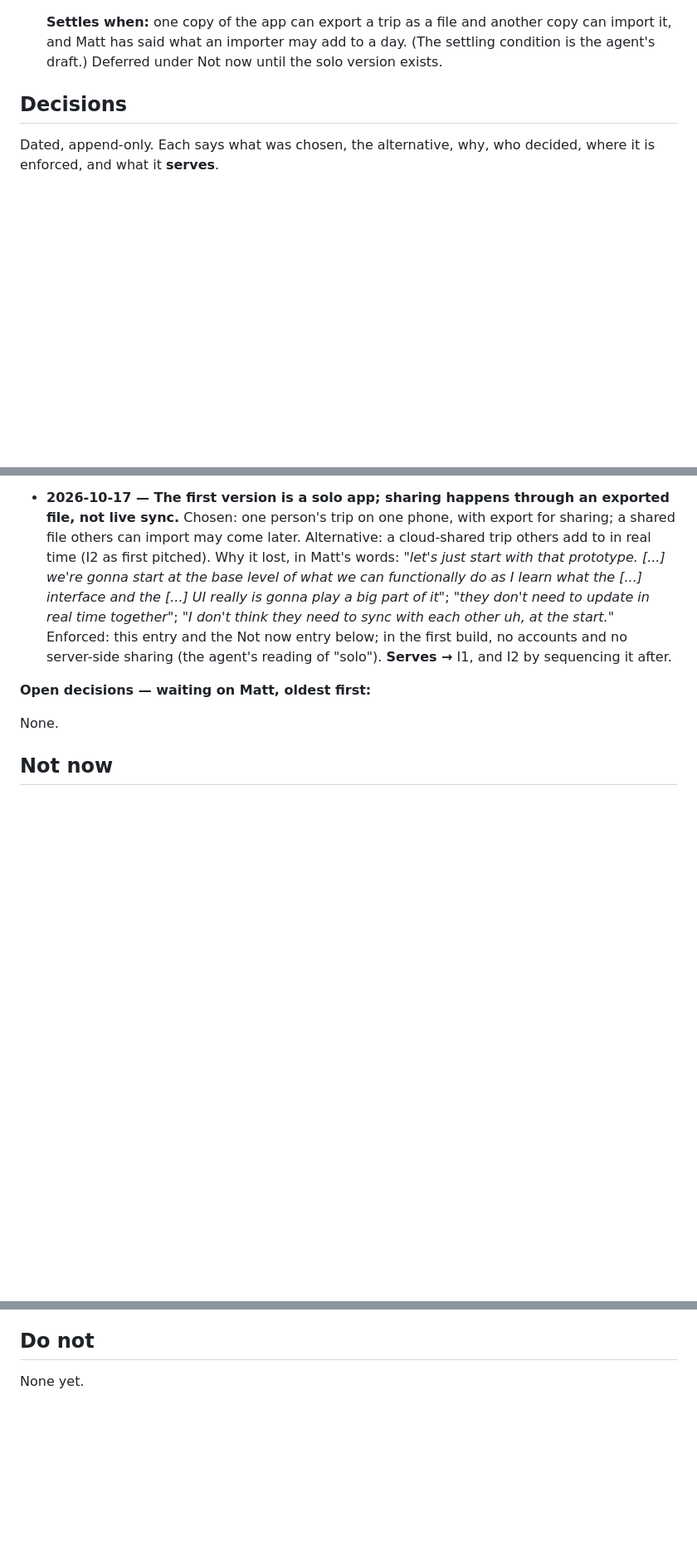
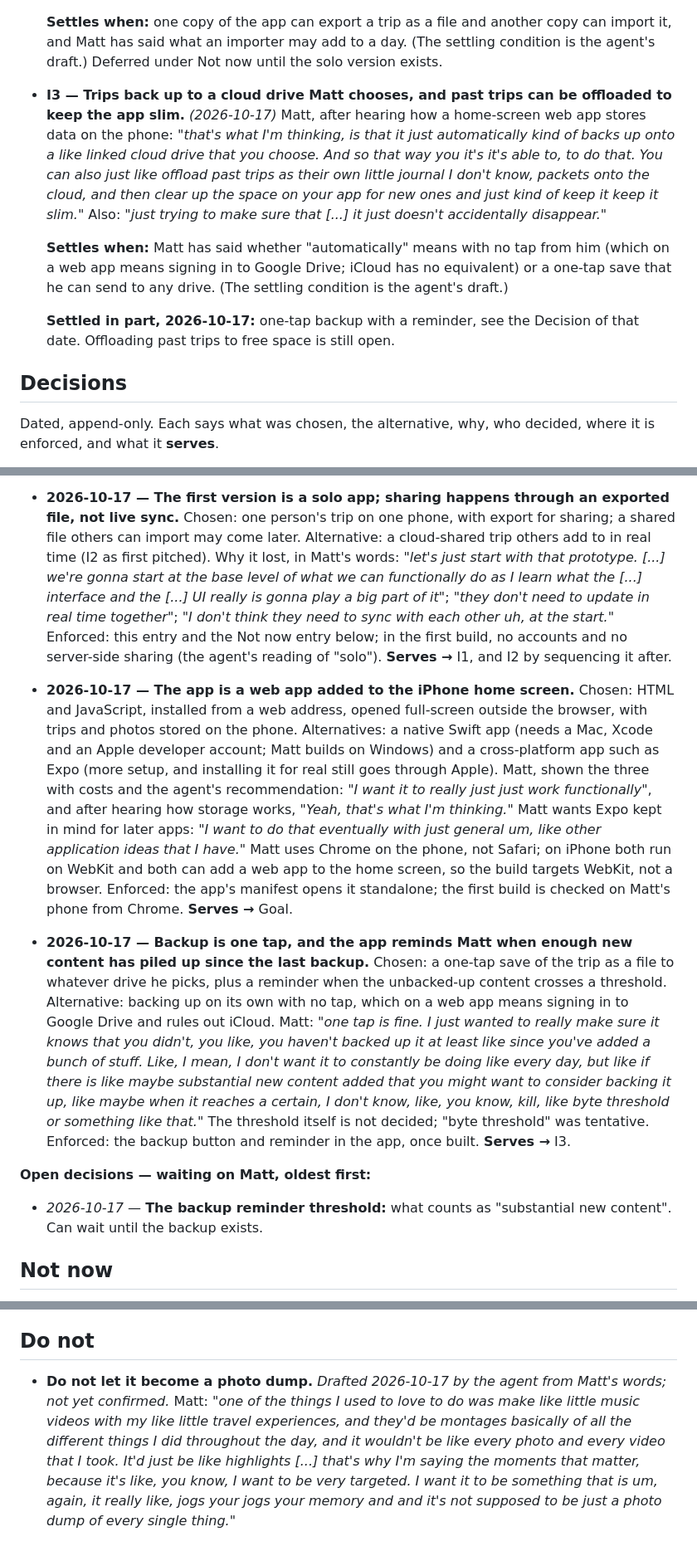
Before and after one commit to mattaldapa-design/moments-that-matter, a Markdown page: README.md, 3 parts joined by grey strips. Shown at 83% size. Rendered like a GitHub page; blank space fills up the shorter version.

Commit message:
Decide the platform and backup; record I3 and a drafted Do not
- Decision: home-screen web app on iPhone (WebKit; checked from Chrome)
- Decision: backup is one tap, with a reminder when new content piles up
- I3: back up to a chosen drive; offload past trips (offload still open)
- Do not (drafted): don't let it become a photo dump
- Open decision: the backup reminder threshold

Co-Authored-By: Claude Fable 5.1 <noreply@anthropic.com>

```diff
--- a/README.md
+++ b/README.md
@@ -156,6 +156,24 @@ struck.
   a day. (The settling condition is the agent's draft.) Deferred under Not
   now until the solo version exists.
 
+- **I3 — Trips back up to a cloud drive Matt chooses, and past trips can be
+  offloaded to keep the app slim.** *(2026-10-17)* Matt, after hearing how a
+  home-screen web app stores data on the phone: *"that's what I'm thinking,
+  is that it just automatically kind of backs up onto a like linked cloud
+  drive that you choose. And so that way you it's it's able to, to do that.
+  You can also just like offload past trips as their own little journal I
+  don't know, packets onto the cloud, and then clear up the space on your app
+  for new ones and just kind of keep it keep it slim."* Also: *"just trying
+  to make sure that [...] it just doesn't accidentally disappear."*
+
+  **Settles when:** Matt has said whether "automatically" means with no tap
+  from him (which on a web app means signing in to Google Drive; iCloud has
+  no equivalent) or a one-tap save that he can send to any drive. (The
+  settling condition is the agent's draft.)
+
+  **Settled in part, 2026-10-17:** one-tap backup with a reminder, see the
+  Decision of that date. Offloading past trips to free space is still open.
+
 ## Decisions
 
 Dated, append-only. Each says what was chosen, the alternative, why, who
@@ -187,9 +205,41 @@ decided, where it is enforced, and what it **serves**.
   build, no accounts and no server-side sharing (the agent's reading of
   "solo"). **Serves →** I1, and I2 by sequencing it after.
 
+- **2026-10-17 — The app is a web app added to the iPhone home screen.**
+  Chosen: HTML and JavaScript, installed from a web address, opened
+  full-screen outside the browser, with trips and photos stored on the
+  phone. Alternatives: a native Swift app (needs a Mac, Xcode and an Apple
+  developer account; Matt builds on Windows) and a cross-platform app such
+  as Expo (more setup, and installing it for real still goes through Apple).
+  Matt, shown the three with costs and the agent's recommendation: *"I want
+  it to really just just work functionally"*, and after hearing how storage
+  works, *"Yeah, that's what I'm thinking."* Matt wants Expo kept in mind
+  for later apps: *"I want to do that eventually with just general um, like
+  other application ideas that I have."* Matt uses Chrome on the phone, not
+  Safari; on iPhone both run on WebKit and both can add a web app to the home
+  screen, so the build targets WebKit, not a browser. Enforced: the app's
+  manifest opens it standalone; the first build is checked on Matt's phone
+  from Chrome. **Serves →** Goal.
+
+- **2026-10-17 — Backup is one tap, and the app reminds Matt when enough
+  new content has piled up since the last backup.** Chosen: a one-tap save
+  of the trip as a file to whatever drive he picks, plus a reminder when the
+  unbacked-up content crosses a threshold. Alternative: backing up on its
+  own with no tap, which on a web app means signing in to Google Drive and
+  rules out iCloud. Matt: *"one tap is fine. I just wanted to really make
+  sure it knows that you didn't, you like, you haven't backed up it at least
+  like since you've added a bunch of stuff. Like, I mean, I don't want it to
+  constantly be doing like every day, but like if there is like maybe
+  substantial new content added that you might want to consider backing it
+  up, like maybe when it reaches a certain, I don't know, like, you know,
+  kill, like byte threshold or something like that."* The threshold itself
+  is not decided; "byte threshold" was tentative. Enforced: the backup
+  button and reminder in the app, once built. **Serves →** I3.
+
 **Open decisions — waiting on Matt, oldest first:**
 
-None.
+- *2026-10-17* — **The backup reminder threshold:** what counts as
+  "substantial new content". Can wait until the backup exists.
 
 ## Not now
 
@@ -205,4 +255,13 @@ None yet.
 
 ## Do not
 
-None yet.
+- **Do not let it become a photo dump.** *Drafted 2026-10-17 by the agent
+  from Matt's words; not yet confirmed.* Matt: *"one of the things I used to
+  love to do was make like little music videos with my like little travel
+  experiences, and they'd be montages basically of all the different things I
+  did throughout the day, and it wouldn't be like every photo and every video
+  that I took. It'd just be like highlights [...] that's why I'm saying the
+  moments that matter, because it's like, you know, I want to be very
+  targeted. I want it to be something that is um, again, it really like, jogs
+  your jogs your memory and and it's not supposed to be just a photo dump of
+  every single thing."*
```
